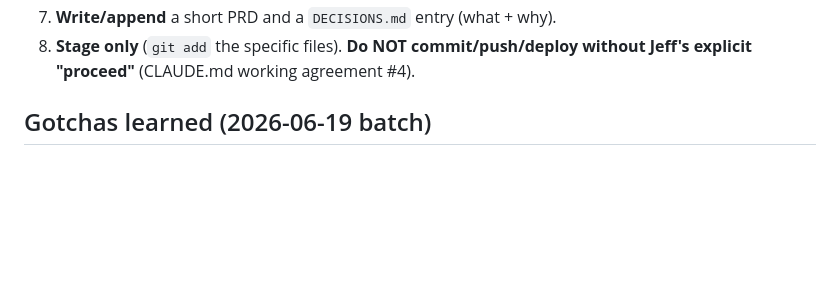
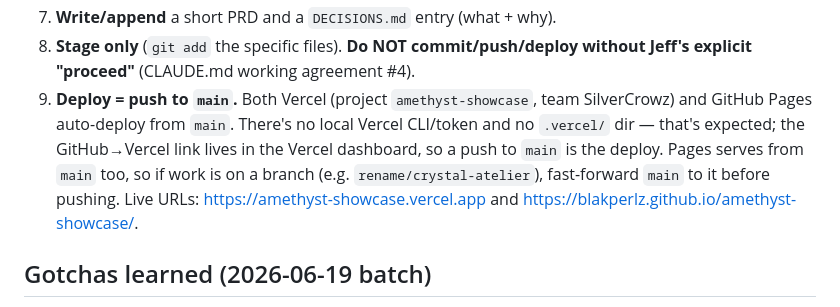
Before and after one commit to blakperlz/amethyst-showcase, a Markdown page: docs/SKILL-add-specimen.md, the part around the change. Drawn GitHub-style; blank space fills up the shorter version.

```diff
--- a/docs/SKILL-add-specimen.md
+++ b/docs/SKILL-add-specimen.md
@@ -41,6 +41,13 @@ photos) to this site. Written so it can be promoted into a formal Claude skill l
 7. **Write/append** a short PRD and a `DECISIONS.md` entry (what + why).
 8. **Stage only** (`git add` the specific files). **Do NOT commit/push/deploy without
    Jeff's explicit "proceed"** (CLAUDE.md working agreement #4).
+9. **Deploy = push to `main`.** Both Vercel (project `amethyst-showcase`, team
+   SilverCrowz) and GitHub Pages auto-deploy from `main`. There's no local Vercel
+   CLI/token and no `.vercel/` dir — that's expected; the GitHub→Vercel link lives in
+   the Vercel dashboard, so a push to `main` is the deploy. Pages serves from `main`
+   too, so if work is on a branch (e.g. `rename/crystal-atelier`), fast-forward `main`
+   to it before pushing. Live URLs: https://amethyst-showcase.vercel.app and
+   https://blakperlz.github.io/amethyst-showcase/.
 
 ## Gotchas learned (2026-06-19 batch)
 - **The handwritten tag numbers on the rocks are weights in KG, not prices** — they
```
Also changed, not shown: DECISIONS.md (+10 -0 lines).
